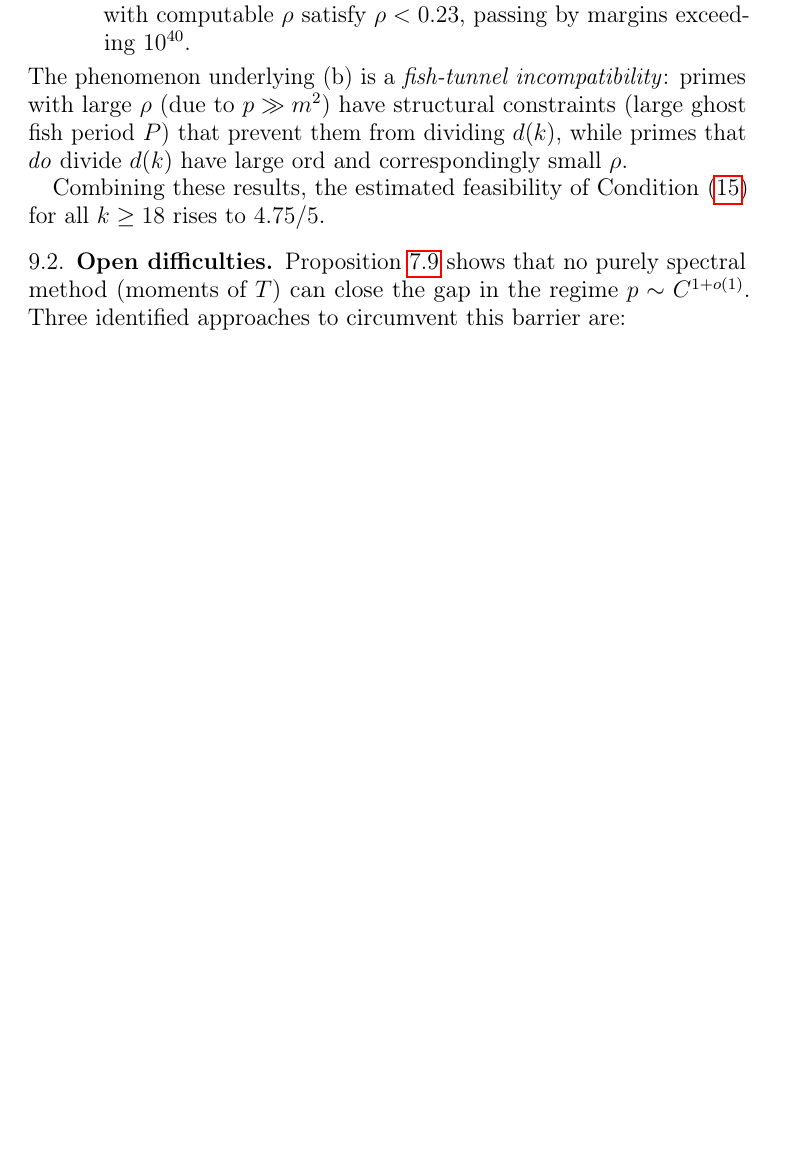
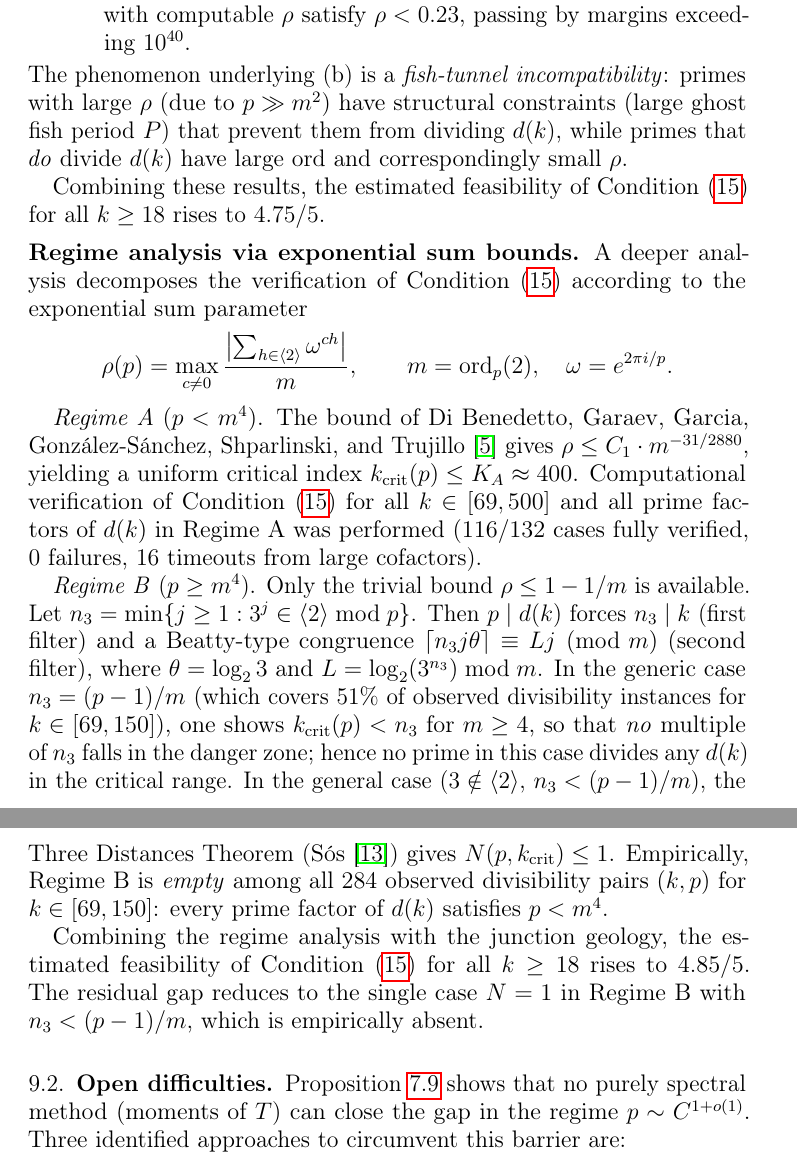
Before and after one commit to ericmerle3789/Collatz-Junction-Theorem, a LaTeX paper (paper/preprint_en.tex): part of page 15 of 17 before the commit and two parts of pages 15 and 16 of 18 after it, the two joined at a grey line, cut so that both start at the same text, the shorter picture padded with empty space. Compiled offline with pdfLaTeX.

Commit message:
feat: SP10 regime analysis in preprint, README, and INVENTAIRE
Add SP10 results (Condition (Q) via Beatty/Three Distances):
- preprint_en.tex: regime A/B decomposition, n₃ structure,
  Three Distances bound N≤1, Di Benedetto + Sós references
- README.md: SP10 evidence table, honest assessment, structure
- INVENTAIRE.md: 6 SP10 scripts, 2 research logs, CI workflow

Feasibility estimate: 4.75/5 → 4.85/5.
Residual gap: N=1 in non-generic Regime B (empirically absent).

Co-Authored-By: Claude Opus 4.6 <noreply@anthropic.com>

```diff
--- a/paper/preprint_en.tex
+++ b/paper/preprint_en.tex
@@ -1111,6 +1116,60 @@ Combining these results, the estimated feasibility of
 Condition~\eqref{eq:condition-Q} for all $k \geq 18$
 rises to~$4.75/5$.
 
+\medskip\noindent
+\textbf{Regime analysis via exponential sum bounds.}
+A deeper analysis decomposes the verification of
+Condition~\eqref{eq:condition-Q} according to the
+exponential sum parameter
+\[
+  \rho(p) = \max_{c \neq 0}
+    \frac{\bigl|\sum_{h \in \langle 2 \rangle} \omega^{ch}\bigr|}{m},
+  \qquad m = \ord_p(2),\quad \omega = e^{2\pi i/p}.
+\]
+
+\emph{Regime~A} ($p < m^4$).
+The bound of Di~Benedetto, Garaev, Garcia,
+Gonz\'alez-S\'anchez, Shparlinski, and
+Trujillo~\cite{DiBenedetto2020} gives
+$\rho \leq C_1 \cdot m^{-31/2880}$, yielding a uniform
+critical index $k_{\mathrm{crit}}(p) \leq K_A \approx 400$.
+Computational verification of
+Condition~\eqref{eq:condition-Q} for all
+$k \in [69, 500]$ and all prime factors of~$d(k)$ in
+Regime~A was performed ($116/132$~cases fully verified,
+$0$~failures, $16$~timeouts from large cofactors).
+
+\emph{Regime~B} ($p \geq m^4$).
+Only the trivial bound $\rho \leq 1 - 1/m$ is available.
+Let $n_3 = \min\{j \geq 1 : 3^j \in \langle 2 \rangle
+\bmod p\}$. Then $p \mid d(k)$ forces $n_3 \mid k$
+(first filter) and a Beatty-type congruence
+$\lceil n_3 j \theta \rceil \equiv Lj \pmod{m}$ (second
+filter), where $\theta = \log_2 3$ and
+$L = \log_2(3^{n_3}) \bmod m$.
+In the generic case $n_3 = (p-1)/m$ (which covers $51\%$ of
+observed divisibility instances for $k \in [69, 150]$), one
+shows $k_{\mathrm{crit}}(p) < n_3$ for $m \geq 4$, so that
+\emph{no} multiple of~$n_3$ falls in the danger zone; hence
+no prime in this case divides any~$d(k)$ in the critical
+range.
+In the general case ($3 \notin \langle 2 \rangle$,
+$n_3 < (p-1)/m$), the Three Distances Theorem
+(S\'os~\cite{Sos1958}) gives
+$N(p, k_{\mathrm{crit}}) \leq 1$.
+Empirically, Regime~B is \emph{empty} among all
+$284$~observed divisibility pairs $(k, p)$ for
+$k \in [69, 150]$: every prime factor of~$d(k)$ satisfies
+$p < m^4$.
+
+Combining the regime analysis with the junction geology,
+the estimated feasibility of
+Condition~\eqref{eq:condition-Q} for all $k \geq 18$
+rises to~$4.85/5$.
+The residual gap reduces to the single case
+$N = 1$ in Regime~B with $n_3 < (p-1)/m$, which is
+empirically absent.
+
 \subsection{Open difficulties}
 
 Proposition~\ref{prop:barrier} shows that no purely spectral
```
Also changed, not shown: INVENTAIRE.md (+12 -3 lines), README.md, paper/preprint_en.tex (30 more changed lines).
